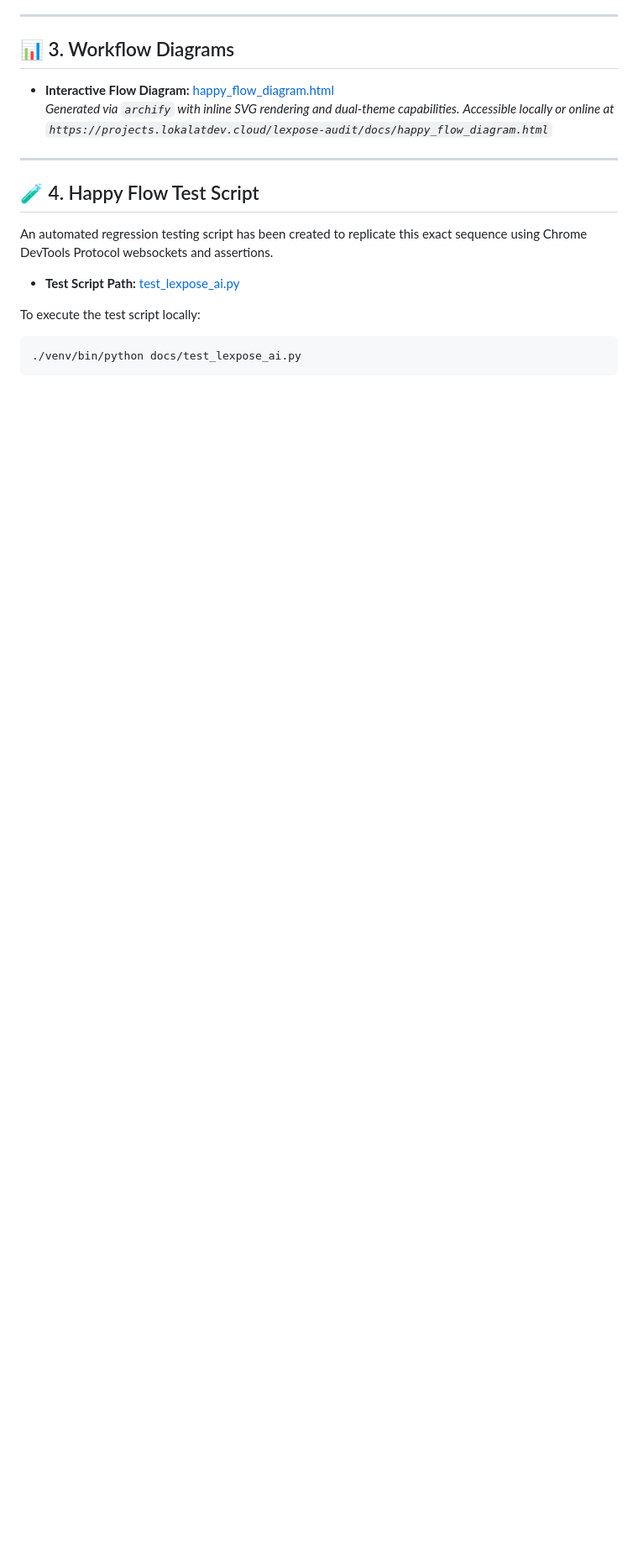
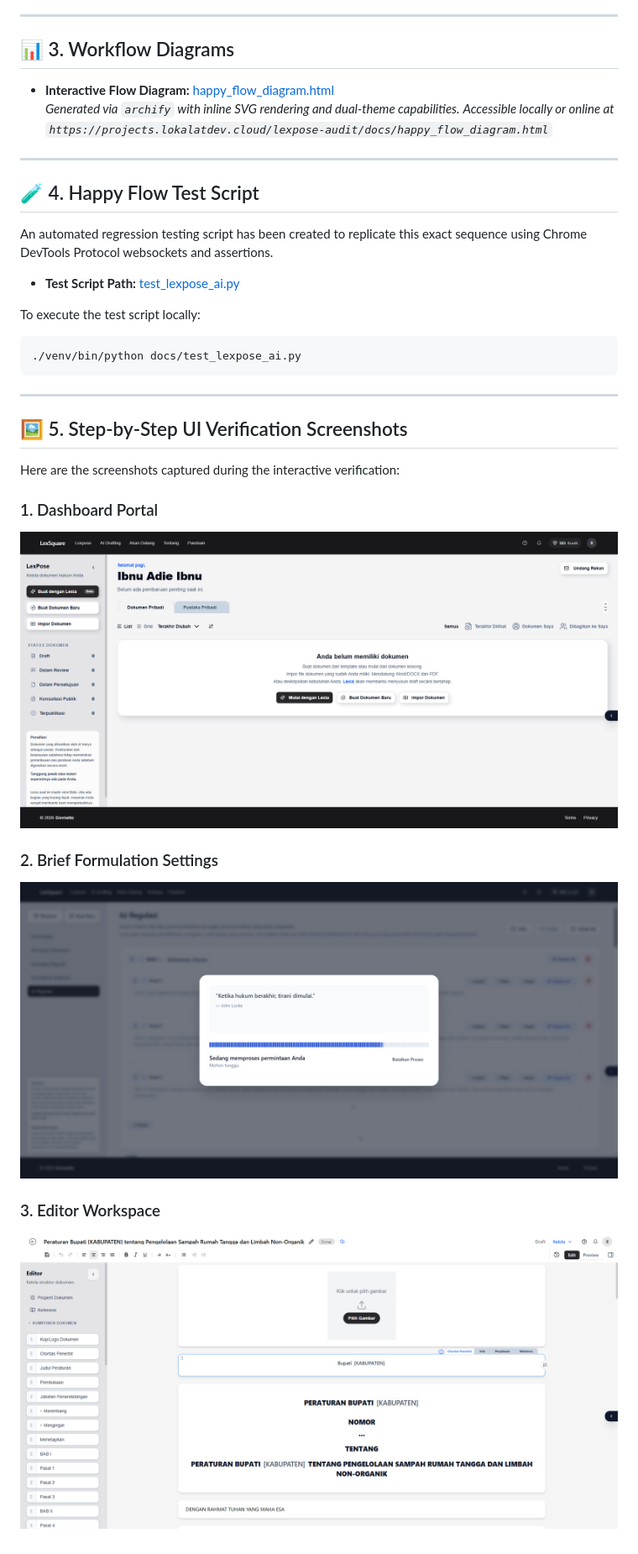
Before and after one commit to ibnuadie/lexpose-audit, a Markdown page: docs/FUNCTIONAL_SPEC.md, the part around the change. Shown: that part at 84% size. Drawn GitHub-style; pictures changed too: docs/01_dashboard.png (added), docs/02_brief_formulation.png (added), docs/03_editor_workspace.png (added); blank space fills up the shorter version.

Commit message:
Attach step-by-step UI screenshots to functional spec

````diff
--- a/docs/FUNCTIONAL_SPEC.md
+++ b/docs/FUNCTIONAL_SPEC.md
@@ -65,3 +65,18 @@ To execute the test script locally:
 ```bash
 ./venv/bin/python docs/test_lexpose_ai.py
 ```
+
+---
+
+## 🖼️ 5. Step-by-Step UI Verification Screenshots
+
+Here are the screenshots captured during the interactive verification:
+
+### 1. Dashboard Portal
+![01_dashboard.png](01_dashboard.png)
+
+### 2. Brief Formulation Settings
+![02_brief_formulation.png](02_brief_formulation.png)
+
+### 3. Editor Workspace
+![03_editor_workspace.png](03_editor_workspace.png)
````
